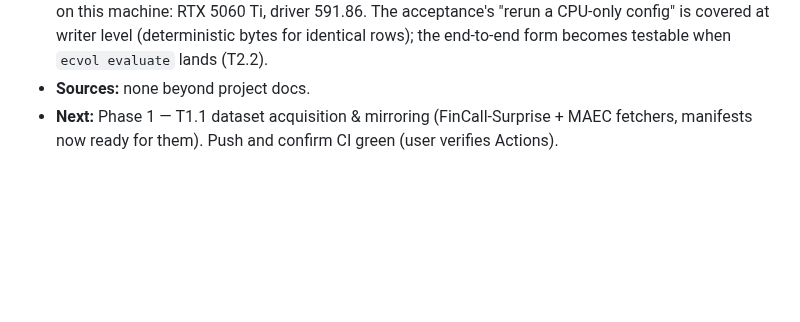
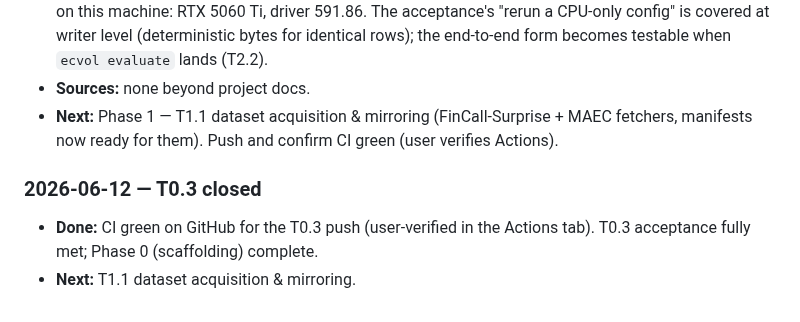
Before and after one commit to urbandrei/Earnings_call_project-main, a Markdown page: JOURNAL.md, the part around the change. GitHub-like rendering; blank space fills up the shorter version.

Commit message:
Record CI green for T0.3; Phase 0 complete
Co-Authored-By: Claude Fable 5 <noreply@anthropic.com>

```diff
--- a/JOURNAL.md
+++ b/JOURNAL.md
@@ -50,3 +50,7 @@ Keep entries factual and compact. Decisions that change the design belong in [DE
 - **Found:** (1) T0.1 latent bug: the unanchored `data/` gitignore pattern also matched `src/ecvol/data/`, so the package's data subdir was never committed — and `!data/manifests/` could never re-include below an excluded dir. Fixed with root-anchored `/data/*` + `!/data/manifests/`. (2) Parquet bit-identity holds across separate interpreter processes with pyarrow defaults (compression="none"; footer has no timestamp) — verified manually, asserted in-process in tests. (3) `env_fingerprint()` on this machine: RTX 5060 Ti, driver 591.86. The acceptance's "rerun a CPU-only config" is covered at writer level (deterministic bytes for identical rows); the end-to-end form becomes testable when `ecvol evaluate` lands (T2.2).
 - **Sources:** none beyond project docs.
 - **Next:** Phase 1 — T1.1 dataset acquisition & mirroring (FinCall-Surprise + MAEC fetchers, manifests now ready for them). Push and confirm CI green (user verifies Actions).
+
+### 2026-06-12 — T0.3 closed
+- **Done:** CI green on GitHub for the T0.3 push (user-verified in the Actions tab). T0.3 acceptance fully met; Phase 0 (scaffolding) complete.
+- **Next:** T1.1 dataset acquisition & mirroring.
```
Also changed, not shown: TASKS.md (+1 -1 lines).
